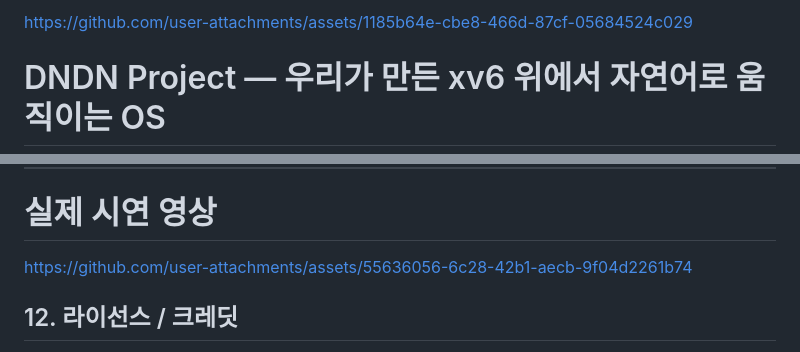
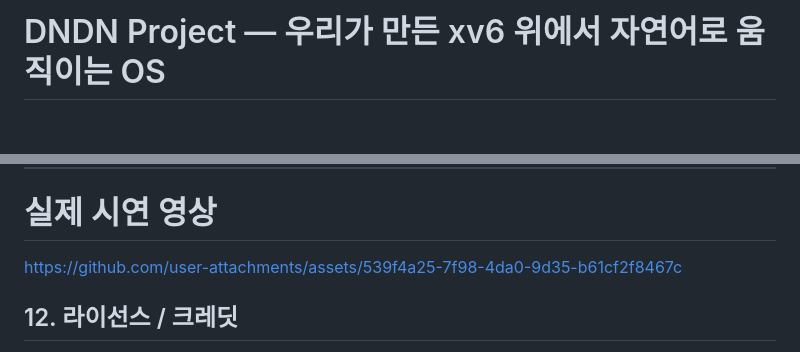
Before and after one commit to DNDN123/DNDN, a Markdown page: README.md, 2 parts joined by grey strips. Rendered like a GitHub page; blank space fills up the shorter version.

```diff
--- a/README.md
+++ b/README.md
@@ -1,6 +1,6 @@
 
 
-https://github.com/user-attachments/assets/1185b64e-cbe8-466d-87cf-05684524c029
+
 
 # DNDN Project — 우리가 만든 xv6 위에서 자연어로 움직이는 OS
 
@@ -317,7 +317,11 @@ python3 nl_demo.py  --once "밤새 돌려도 되는 통계 집계"        # →
 ---
 # 실제 시연 영상
 
-https://github.com/user-attachments/assets/55636056-6c28-42b1-aecb-9f04d2261b74
+
+
+
+https://github.com/user-attachments/assets/539f4a25-7f98-4da0-9d35-b61cf2f8467c
+
 
 
 ## 12. 라이선스 / 크레딧
```
